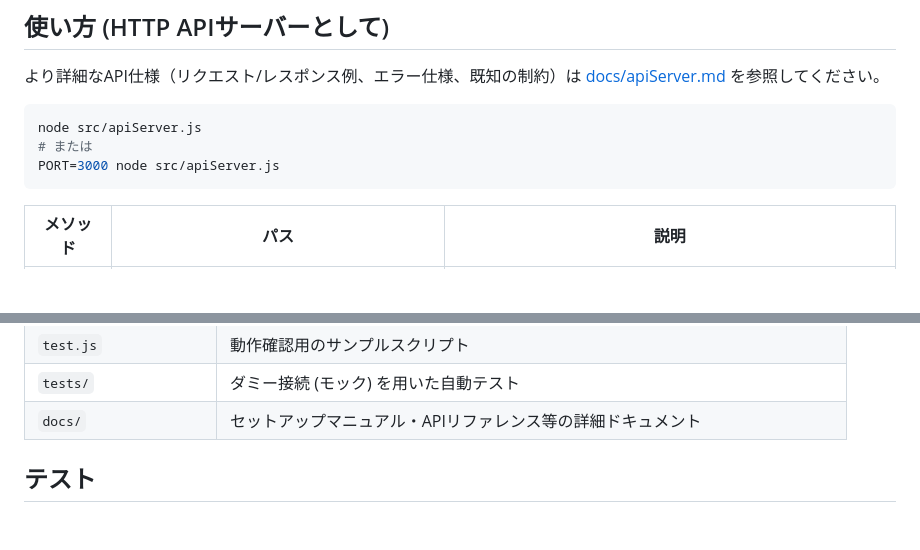
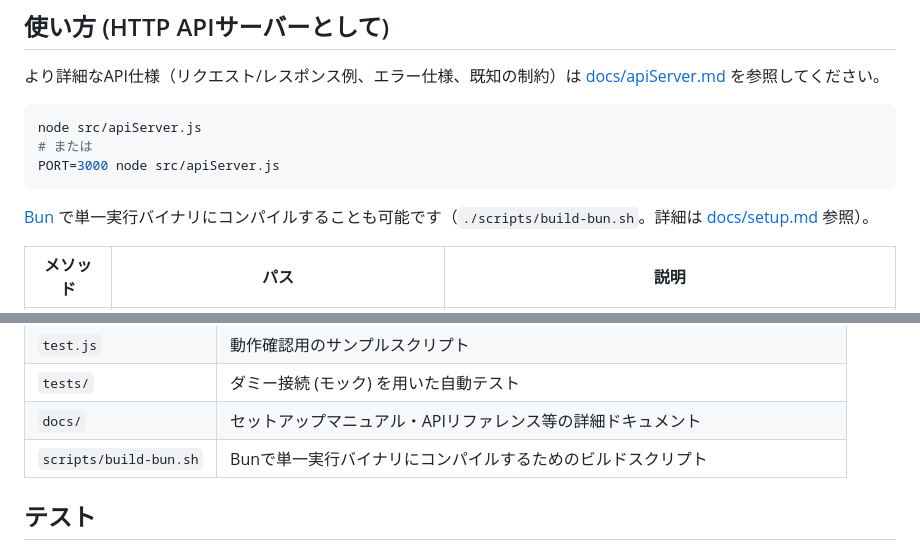
Before and after one commit to maachang/glint, a Markdown page: README.md, 2 parts joined by grey strips. Rendered like a GitHub page; blank space fills up the shorter version.

````diff
--- a/README.md
+++ b/README.md
@@ -151,6 +151,8 @@ node src/apiServer.js
 PORT=3000 node src/apiServer.js
 ```
 
+[Bun](https://bun.sh/) で単一実行バイナリにコンパイルすることも可能です（`./scripts/build-bun.sh`。詳細は [docs/setup.md](./docs/setup.md#bunで単一バイナリにコンパイルする場合) 参照）。
+
 | メソッド | パス | 説明 |
 |---------|------|------|
 | GET | `/groups` | グループ一覧 |
@@ -199,6 +201,7 @@ PORT=3000 node src/apiServer.js
 | `test.js` | 動作確認用のサンプルスクリプト |
 | `tests/` | ダミー接続 (モック) を用いた自動テスト |
 | `docs/` | セットアップマニュアル・APIリファレンス等の詳細ドキュメント |
+| `scripts/build-bun.sh` | Bunで単一実行バイナリにコンパイルするためのビルドスクリプト |
 
 ## テスト
 
````
Also changed, not shown: .claude/CLAUDE.md (+2 -0 lines), docs/setup.md (+15 -0 lines).
